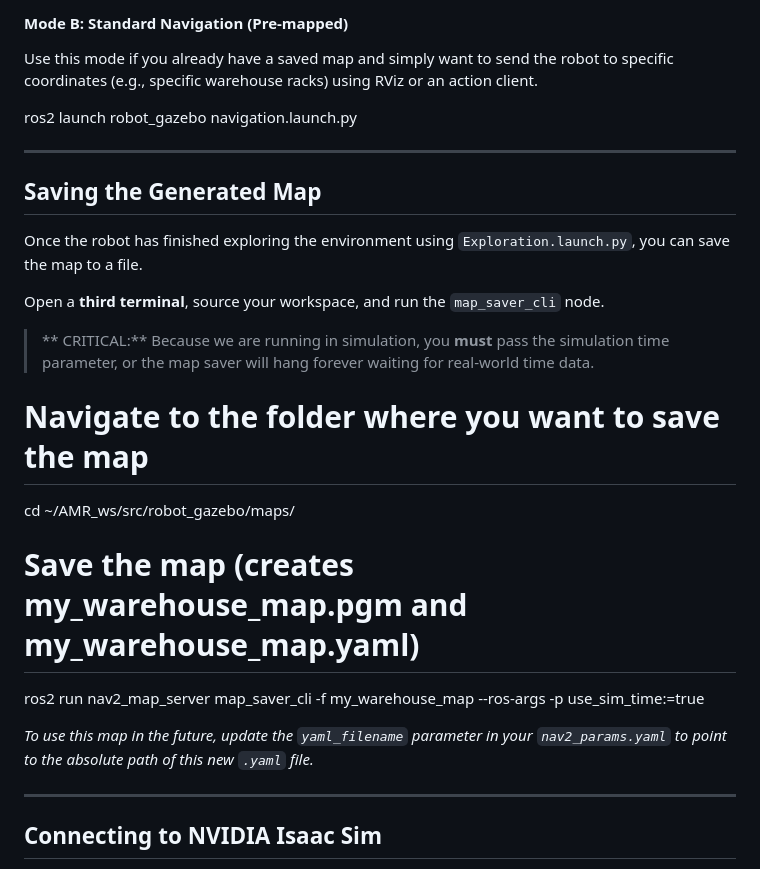
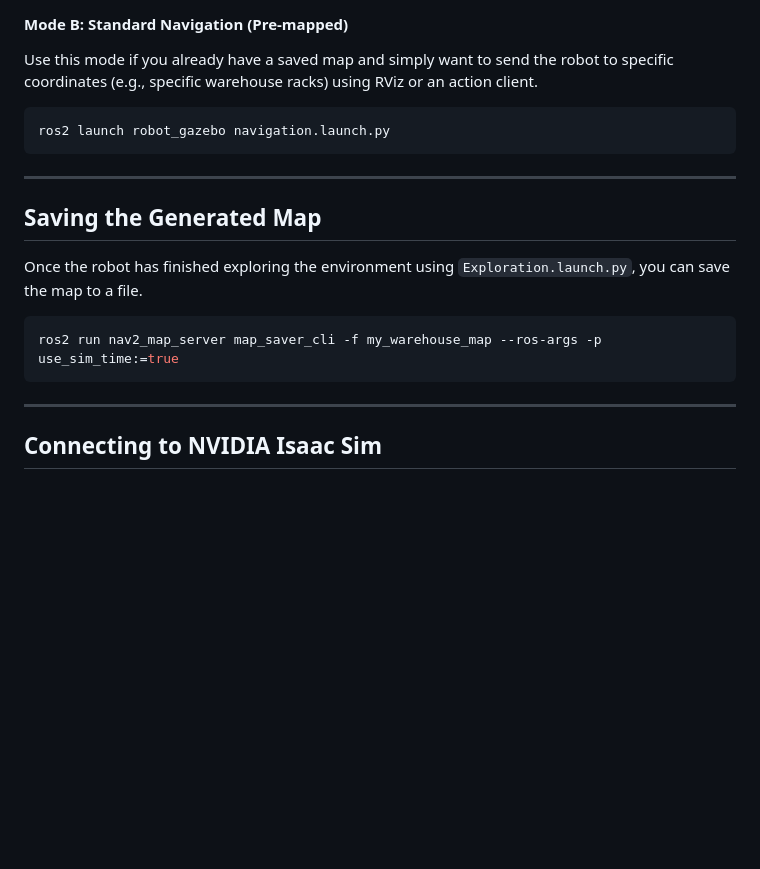
Before and after one commit to Aadil12m/Warehouse_AMR, a Markdown page: README.md, the part around one of its changes. GitHub-like rendering; blank space fills up the shorter version.

````diff
--- a/README.md
+++ b/README.md
@@ -49,26 +53,21 @@ ros2 launch robot_gazebo Exploration.launch.py
 
 #### Mode B: Standard Navigation (Pre-mapped)
 Use this mode if you already have a saved map and simply want to send the robot to specific coordinates (e.g., specific warehouse racks) using RViz or an action client.
-
+```bash
 ros2 launch robot_gazebo navigation.launch.py
-
+```
 ---
 
 ##  Saving the Generated Map
 
 Once the robot has finished exploring the environment using `Exploration.launch.py`, you can save the map to a file.
 
-Open a **third terminal**, source your workspace, and run the `map_saver_cli` node.
 
-> ** CRITICAL:** Because we are running in simulation, you **must** pass the simulation time parameter, or the map saver will hang forever waiting for real-world time data.
 
-# Navigate to the folder where you want to save the map
-cd ~/AMR_ws/src/robot_gazebo/maps/
+```bash
+ros2 run nav2_map_server map_saver_cli -f my_warehouse_map --ros-args -p use_sim_time:=true
+```
 
-# Save the map (creates my_warehouse_map.pgm and my_warehouse_map.yaml)
-ros2 run nav2_map_server map_saver_cli -f my_warehouse_map --ros-args -p use_sim_time:=true
-
-*To use this map in the future, update the `yaml_filename` parameter in your `nav2_params.yaml` to point to the absolute path of this new `.yaml` file.*
 
 ---
 
````
Also changed, not shown: other parts of README.md (+10 -6 lines).
